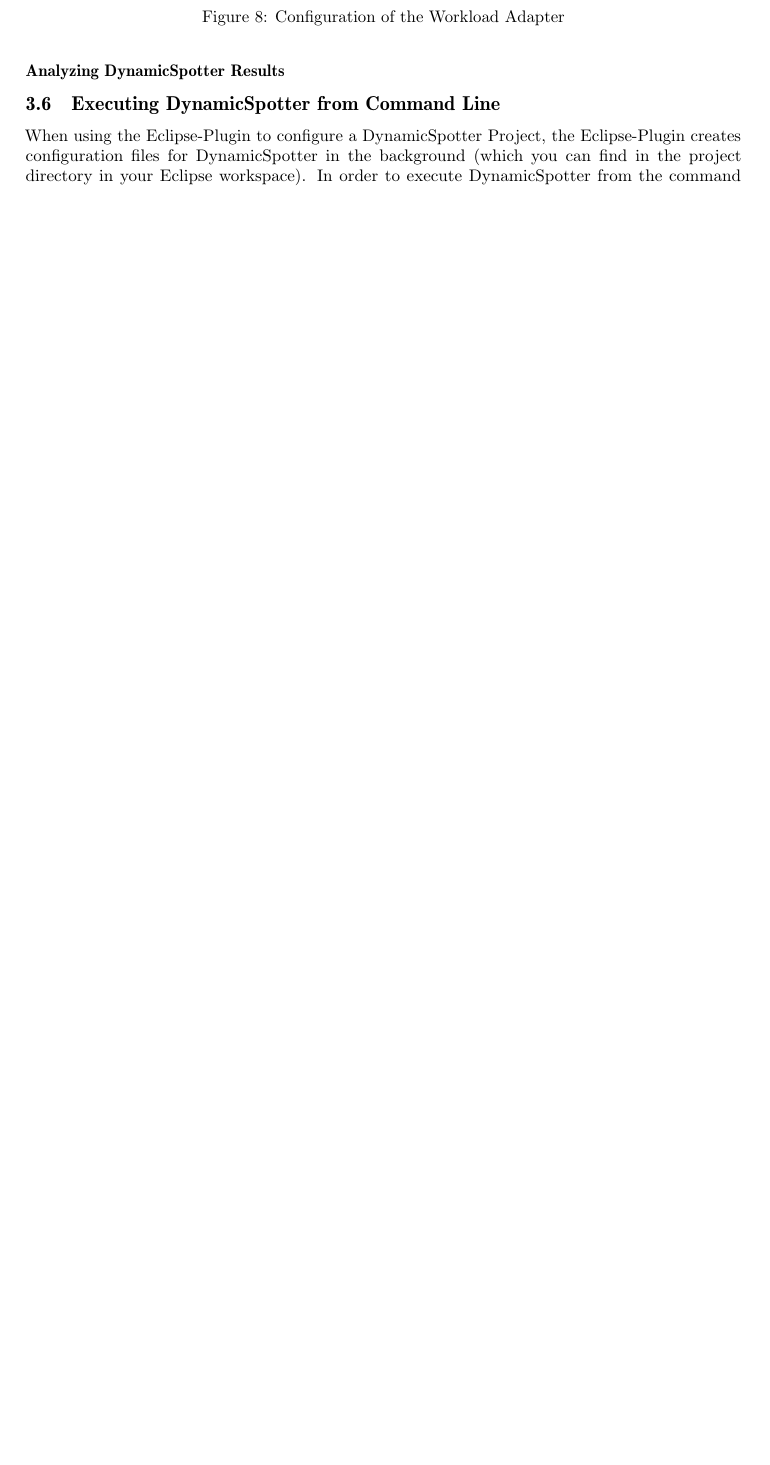
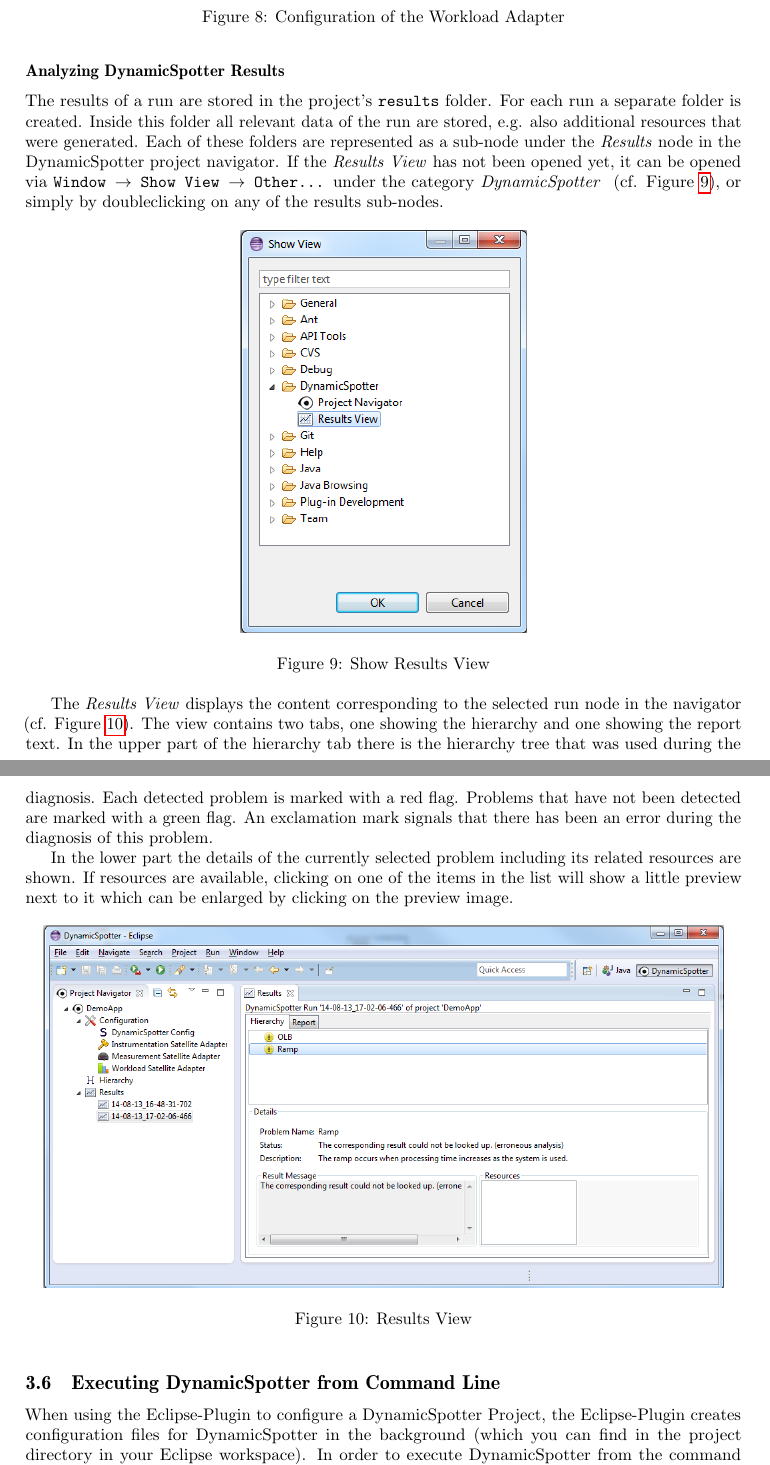
Before and after one commit to sopeco/DynamicSpotter, a LaTeX document (doc.tex): part of page 14 of 23 before the commit and two parts of pages 14 and 15 of 24 after it, the two joined at a grey line, cut so that both start at the same text, the shorter picture padded with empty space. Compiled offline with pdfLaTeX.

Commit message:
write Results View subsection

```diff
--- a/doc.tex
+++ b/doc.tex
@@ -567,7 +567,31 @@
 scenario may take up to 30 minutes.
 
 \subsubsection{Analyzing \DS Results}
+The results of a run are stored in the project's \texttt{results} folder. For each run a separate folder is created. Inside this folder all relevant data of the run are stored, e.g. also additional resources that were generated.
+Each of these folders are represented as a sub-node under the \emph{Results} node in the \DS project navigator. If the \emph{Results View} has not been opened yet, it can be opened via \texttt{Window \(\rightarrow\) Show View \(\rightarrow\) Other...} under the category \emph{\DS} (cf. Figure~\ref{fig:openResultsView}), or simply by doubleclicking on any of the results sub-nodes.
 
+\begin{figure}[h]
+\centering
+\includegraphics[width=0.4\textwidth]{figures/demo/0014-results-1.png}
+\caption{Show Results View}
+\label{fig:openResultsView}
+\end{figure}
+
+The \emph{Results View} displays the content corresponding to the selected run node in the navigator (cf. Figure~\ref{fig:resultsView}).
+The view contains two tabs, one showing the hierarchy and one showing the report text.
+In the upper part of the hierarchy tab there is the hierarchy tree that was used during the diagnosis.
+Each detected problem is marked with a red flag. Problems that have not been detected are marked with a green flag.
+An exclamation mark signals that there has been an error during the diagnosis of this problem.
+
+In the lower part the details of the currently selected problem including its related resources are shown.
+If resources are available, clicking on one of the items in the list will show a little preview next to it which can be enlarged by clicking on the preview image.
+
+\begin{figure}[h]
+\centering
+\includegraphics[width=0.95\textwidth]{figures/demo/0014-results-2.png}
+\caption{Results View}
+\label{fig:resultsView}
+\end{figure}
 
 
 \subsection{Executing \DS from Command Line}
```
Also changed, not shown: doc.tex (4 more changed lines).
